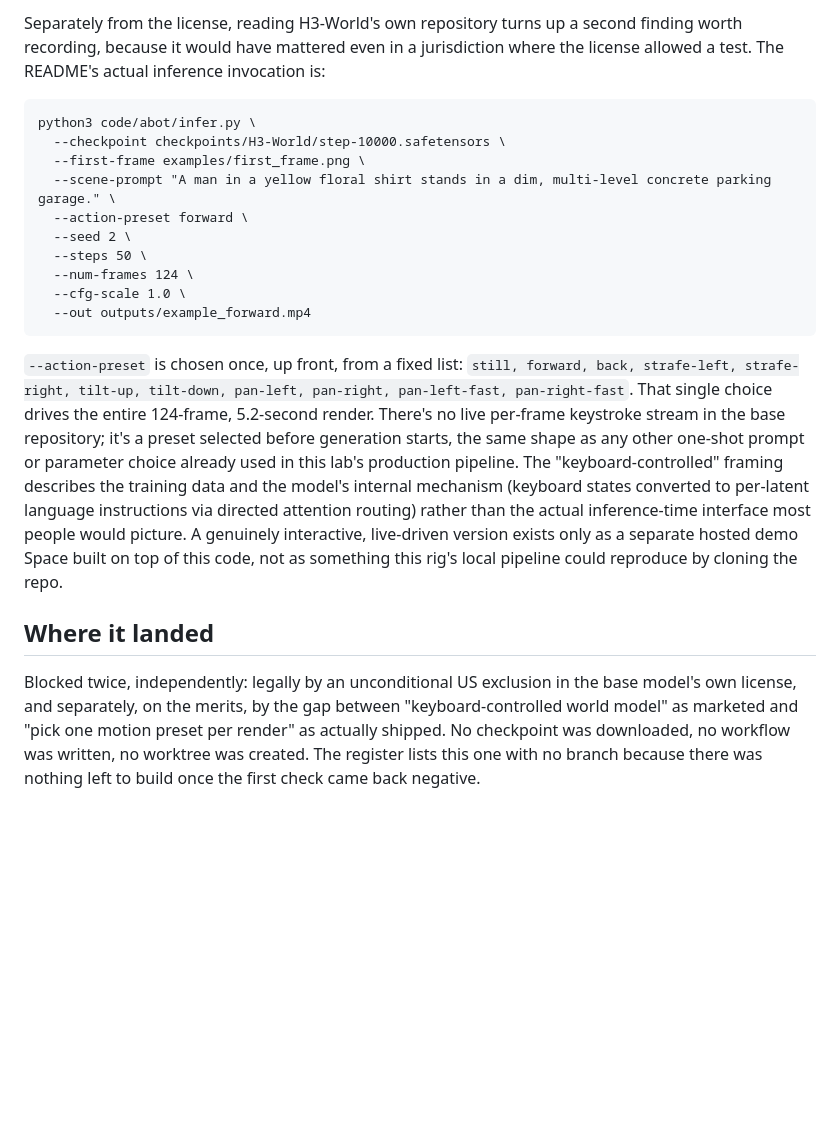
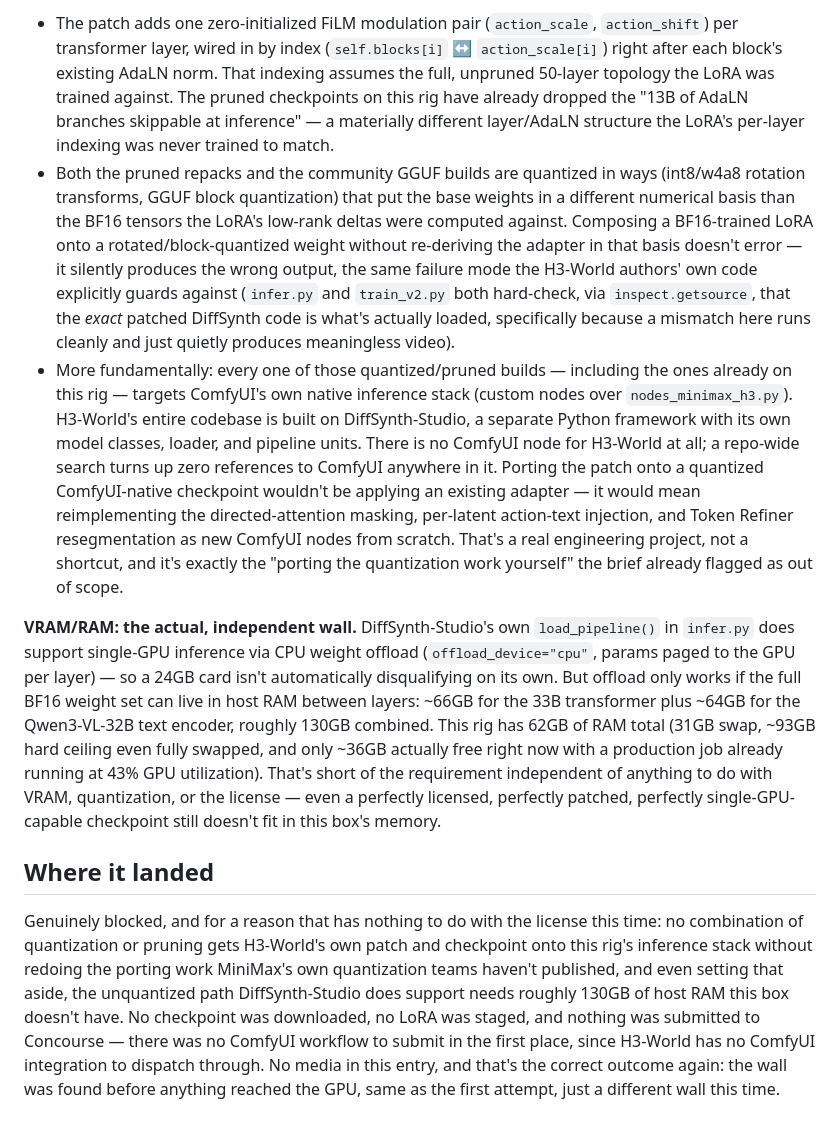
Before and after one commit to gavmor/regular-labs, a Markdown page: src/2026-09-06-h3-world-license-block.md, the part around one of its changes. Rendered like a GitHub page; blank space fills up the shorter version.

````diff
--- a/src/2026-09-06-h3-world-license-block.md
+++ b/src/2026-09-06-h3-world-license-block.md
@@ -26,21 +24,10 @@ That alone is a clean, hard stop, independent of anything about the H3-World for
 
-Separately from the license, reading H3-World's own repository turns up a second finding worth recording, because it would have mattered even in a jurisdiction where the license allowed a test. The README's actual inference invocation is:
+- The patch adds one zero-initialized FiLM modulation pair (`action_scale`, `action_shift`) per transformer layer, wired in by index (`self.blocks[i]` &harr; `action_scale[i]`) right after each block's existing AdaLN norm. That indexing assumes the full, unpruned 50-layer topology the LoRA was trained against. The pruned checkpoints on this rig have already dropped the "13B of AdaLN branches skippable at inference" — a materially different layer/AdaLN structure the LoRA's per-layer indexing was never trained to match.
+- Both the pruned repacks and the community GGUF builds are quantized in ways (int8/w4a8 rotation transforms, GGUF block quantization) that put the base weights in a different numerical basis than the BF16 tensors the LoRA's low-rank deltas were computed against. Composing a BF16-trained LoRA onto a rotated/block-quantized weight without re-deriving the adapter in that basis doesn't error — it silently produces the wrong output, the same failure mode the H3-World authors' own code explicitly guards against (`infer.py` and `train_v2.py` both hard-check, via `inspect.getsource`, that the *exact* patched DiffSynth code is what's actually loaded, specifically because a mismatch here runs cleanly and just quietly produces meaningless video).
+- More fundamentally: every one of those quantized/pruned builds — including the ones already on this rig — targets ComfyUI's own native inference stack (custom nodes over `nodes_minimax_h3.py`). H3-World's entire codebase is built on DiffSynth-Studio, a separate Python framework with its own model classes, loader, and pipeline units. There is no ComfyUI node for H3-World at all; a repo-wide search turns up zero references to ComfyUI anywhere in it. Porting the patch onto a quantized ComfyUI-native checkpoint wouldn't be applying an existing adapter — it would mean reimplementing the directed-attention masking, per-latent action-text injection, and Token Refiner resegmentation as new ComfyUI nodes from scratch. That's a real engineering project, not a shortcut, and it's exactly the "porting the quantization work yourself" the brief already flagged as out of scope.
 
-```
-python3 code/abot/infer.py \
-  --checkpoint checkpoints/H3-World/step-10000.safetensors \
-  --first-frame examples/first_frame.png \
-  --scene-prompt "A man in a yellow floral shirt stands in a dim, multi-level concrete parking garage." \
-  --action-preset forward \
-  --seed 2 \
-  --steps 50 \
-  --num-frames 124 \
-  --cfg-scale 1.0 \
-  --out outputs/example_forward.mp4
-```
-
-`--action-preset` is chosen once, up front, from a fixed list: `still, forward, back, strafe-left, strafe-right, tilt-up, tilt-down, pan-left, pan-right, pan-left-fast, pan-right-fast`. That single choice drives the entire 124-frame, 5.2-second render. There's no live per-frame keystroke stream in the base repository; it's a preset selected before generation starts, the same shape as any other one-shot prompt or parameter choice already used in this lab's production pipeline. The "keyboard-controlled" framing describes the training data and the model's internal mechanism (keyboard states converted to per-latent language instructions via directed attention routing) rather than the actual inference-time interface most people would picture. A genuinely interactive, live-driven version exists only as a separate hosted demo Space built on top of this code, not as something this rig's local pipeline could reproduce by cloning the repo.
+**VRAM/RAM: the actual, independent wall.** DiffSynth-Studio's own `load_pipeline()` in `infer.py` does support single-GPU inference via CPU weight offload (`offload_device="cpu"`, params paged to the GPU per layer) — so a 24GB card isn't automatically disqualifying on its own. But offload only works if the full BF16 weight set can live in host RAM between layers: ~66GB for the 33B transformer plus ~64GB for the Qwen3-VL-32B text encoder, roughly 130GB combined. This rig has 62GB of RAM total (31GB swap, ~93GB hard ceiling even fully swapped, and only ~36GB actually free right now with a production job already running at 43% GPU utilization). That's short of the requirement independent of anything to do with VRAM, quantization, or the license — even a perfectly licensed, perfectly patched, perfectly single-GPU-capable checkpoint still doesn't fit in this box's memory.
 
 ## Where it landed
 
-Blocked twice, independently: legally by an unconditional US exclusion in the base model's own license, and separately, on the merits, by the gap between "keyboard-controlled world model" as marketed and "pick one motion preset per render" as actually shipped. No checkpoint was downloaded, no workflow was written, no worktree was created. The register lists this one with no branch because there was nothing left to build once the first check came back negative.
+Genuinely blocked, and for a reason that has nothing to do with the license this time: no combination of quantization or pruning gets H3-World's own patch and checkpoint onto this rig's inference stack without redoing the porting work MiniMax's own quantization teams haven't published, and even setting that aside, the unquantized path DiffSynth-Studio does support needs roughly 130GB of host RAM this box doesn't have. No checkpoint was downloaded, no LoRA was staged, and nothing was submitted to Concourse — there was no ComfyUI workflow to submit in the first place, since H3-World has no ComfyUI integration to dispatch through. No media in this entry, and that's the correct outcome again: the wall was found before anything reached the GPU, same as the first attempt, just a different wall this time.
````
Also changed, not shown: other parts of src/2026-09-06-h3-world-license-block.md (+11 -13 lines), src/changelog.md (+4 -0 lines), src/index.md (+1 -1 lines).
